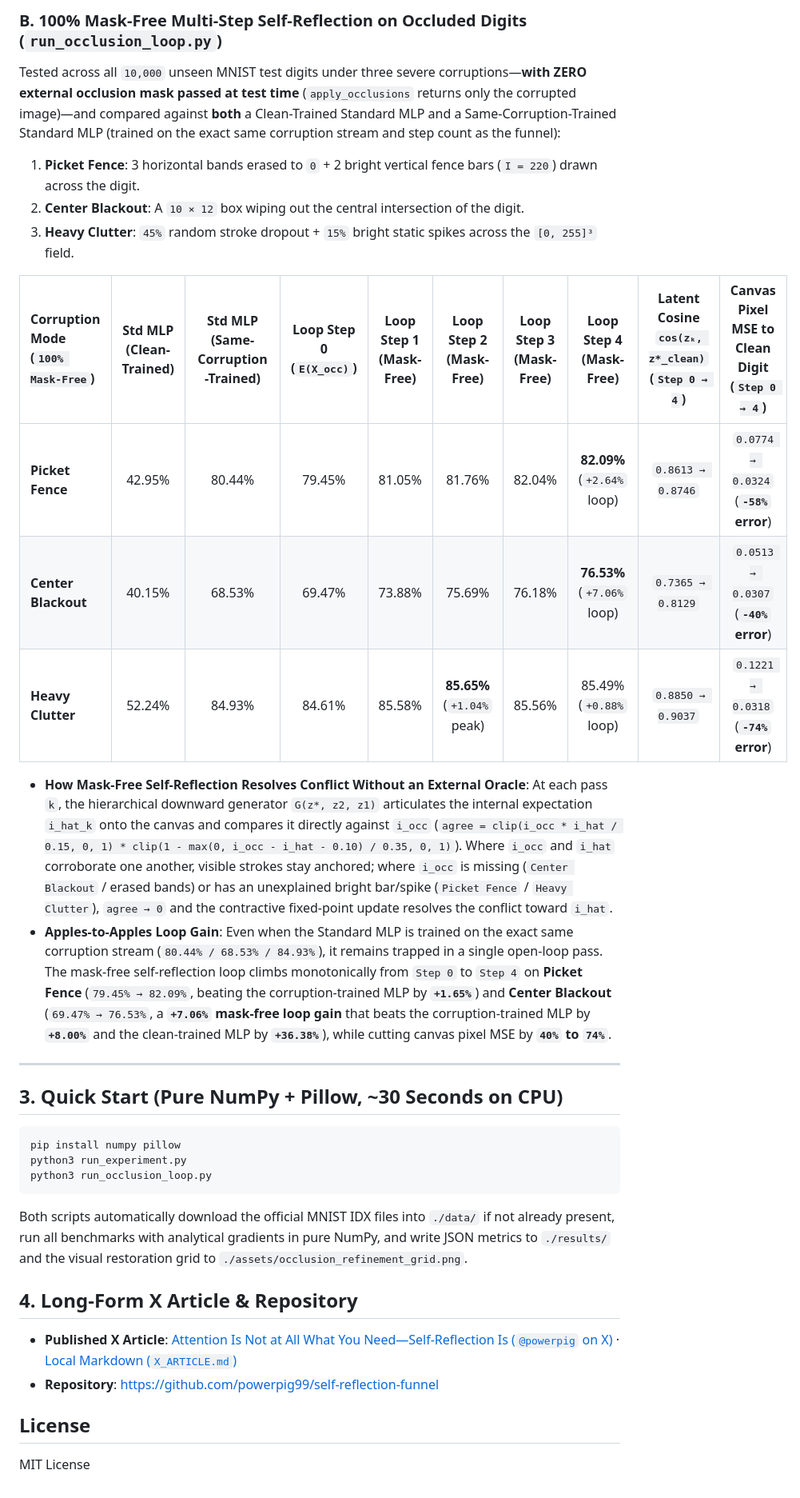
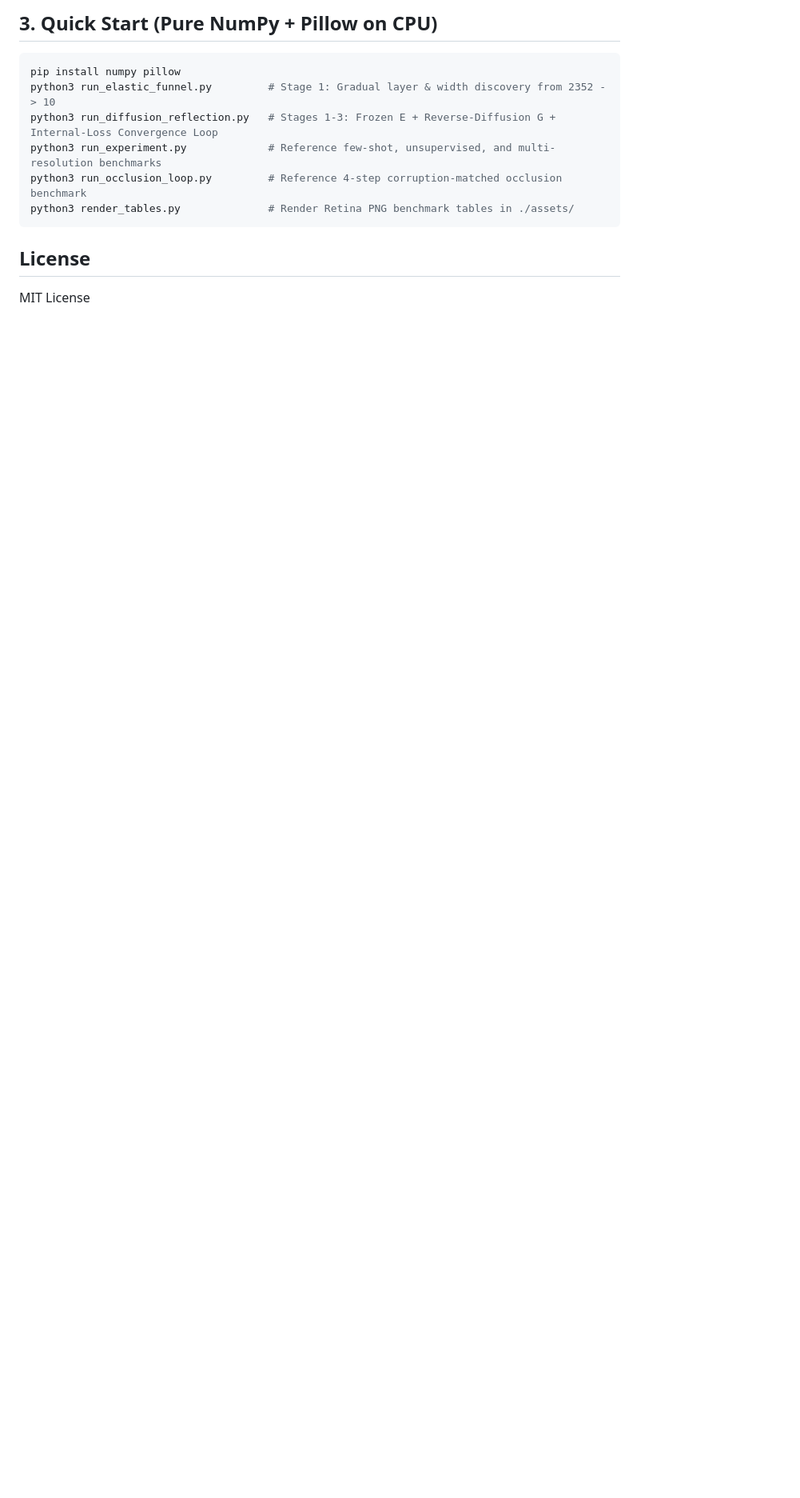
Before and after one commit to powerpig99/self-reflection-funnel, a Markdown page: README.md, the part around one of its changes. Shown at 80% size. Drawn GitHub-style; blank space fills up the shorter version.

````diff
--- a/README.md
+++ b/README.md
@@ -38,36 +65,14 @@ All three models share the exact same internal layer widths (`256 → 64 → 32
 
-### B. 100% Mask-Free Multi-Step Self-Reflection on Occluded Digits (`run_occlusion_loop.py`)
-
-Tested across all `10,000` unseen MNIST test digits under three severe corruptions—**with ZERO external occlusion mask passed at test time** (`apply_occlusions` returns only the corrupted image)—and compared against **both** a Clean-Trained Standard MLP and a Same-Corruption-Trained Standard MLP (trained on the exact same corruption stream and step count as the funnel):
-1. **Picket Fence**: 3 horizontal bands erased to `0` + 2 bright vertical fence bars (`I = 220`) drawn across the digit.
-2. **Center Blackout**: A `10 × 12` box wiping out the central intersection of the digit.
-3. **Heavy Clutter**: `45%` random stroke dropout + `15%` bright static spikes across the `[0, 255]³` field.
-
-| Corruption Mode (`100% Mask-Free`) | Std MLP (Clean-Trained) | Std MLP (Same-Corruption-Trained) | Loop Step 0 (`E(X_occ)`) | Loop Step 1 (Mask-Free) | Loop Step 2 (Mask-Free) | Loop Step 3 (Mask-Free) | Loop Step 4 (Mask-Free) | Latent Cosine `cos(zₖ, z*_clean)` (`Step 0 → 4`) | Canvas Pixel MSE to Clean Digit (`Step 0 → 4`) |
-| :--- | :---: | :---: | :---: | :---: | :---: | :---: | :---: | :---: | :---: |
-| **Picket Fence** | 42.95% | 80.44% | 79.45% | 81.05% | 81.76% | 82.04% | **82.09%** (`+2.64%` loop) | `0.8613 → 0.8746` | `0.0774 → 0.0324` (**`-58%` error**) |
-| **Center Blackout** | 40.15% | 68.53% | 69.47% | 73.88% | 75.69% | 76.18% | **76.53%** (`+7.06%` loop) | `0.7365 → 0.8129` | `0.0513 → 0.0307` (**`-40%` error**) |
-| **Heavy Clutter** | 52.24% | 84.93% | 84.61% | 85.58% | **85.65%** (`+1.04%` peak) | 85.56% | 85.49% (`+0.88%` loop) | `0.8850 → 0.9037` | `0.1221 → 0.0318` (**`-74%` error**) |
-
-- **How Mask-Free Self-Reflection Resolves Conflict Without an External Oracle**: At each pass `k`, the hierarchical downward generator `G(z*, z2, z1)` articulates the internal expectation `i_hat_k` onto the canvas and compares it directly against `i_occ` (`agree = clip(i_occ * i_hat / 0.15, 0, 1) * clip(1 - max(0, i_occ - i_hat - 0.10) / 0.35, 0, 1)`). Where `i_occ` and `i_hat` corroborate one another, visible strokes stay anchored; where `i_occ` is missing (`Center Blackout` / erased bands) or has an unexplained bright bar/spike (`Picket Fence` / `Heavy Clutter`), `agree → 0` and the contractive fixed-point update resolves the conflict toward `i_hat`.
-- **Apples-to-Apples Loop Gain**: Even when the Standard MLP is trained on the exact same corruption stream (`80.44% / 68.53% / 84.93%`), it remains trapped in a single open-loop pass. The mask-free self-reflection loop climbs monotonically from `Step 0` to `Step 4` on **Picket Fence** (`79.45% → 82.09%`, beating the corruption-trained MLP by **`+1.65%`**) and **Center Blackout** (`69.47% → 76.53%`, a **`+7.06%` mask-free loop gain** that beats the corruption-trained MLP by **`+8.00%`** and the clean-trained MLP by **`+36.38%`**), while cutting canvas pixel MSE by **`40%` to `74%`**.
-
----
-
-## 3. Quick Start (Pure NumPy + Pillow, ~30 Seconds on CPU)
+## 3. Quick Start (Pure NumPy + Pillow on CPU)
 
 ```bash
 pip install numpy pillow
-python3 run_experiment.py
-python3 run_occlusion_loop.py
+python3 run_elastic_funnel.py         # Stage 1: Gradual layer & width discovery from 2352 -> 10
+python3 run_diffusion_reflection.py   # Stages 1-3: Frozen E + Reverse-Diffusion G + Internal-Loss Convergence Loop
+python3 run_experiment.py             # Reference few-shot, unsupervised, and multi-resolution benchmarks
+python3 run_occlusion_loop.py         # Reference 4-step corruption-matched occlusion benchmark
+python3 render_tables.py              # Render Retina PNG benchmark tables in ./assets/
 ```
-
-Both scripts automatically download the official MNIST IDX files into `./data/` if not already present, run all benchmarks with analytical gradients in pure NumPy, and write JSON metrics to `./results/` and the visual restoration grid to `./assets/occlusion_refinement_grid.png`.
-
-## 4. Long-Form X Article & Repository
-
-- **Published X Article**: [Attention Is Not at All What You Need—Self-Reflection Is (`@powerpig` on X)](https://x.com/powerpig/status/2117986860995621026) · [Local Markdown (`X_ARTICLE.md`)](X_ARTICLE.md)
-- **Repository**: [https://github.com/powerpig99/self-reflection-funnel](https://github.com/powerpig99/self-reflection-funnel)
 
 ## License
 
````
Also changed, not shown: other parts of README.md (+48 -21 lines), IMPLEMENTATION_PLAN.md (added, +62 -0 lines), X_ARTICLE.md (+68 -61 lines), assets/diffusion_reflection_grid.png (added), assets/eleventh_dimension_inspection.png (added), assets/table1_benchmark_comparison.png, assets/table3_dual_cut_3stage.png (added), assets/tables_combined.png, 5 other files.
